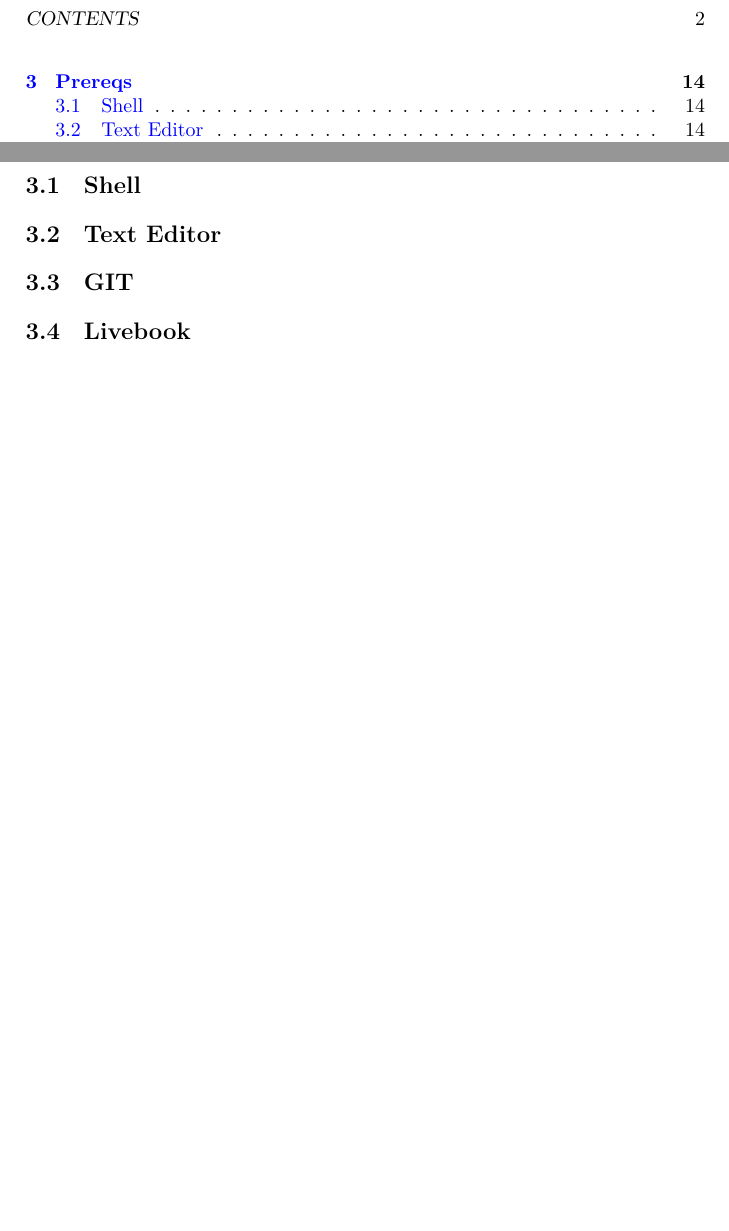
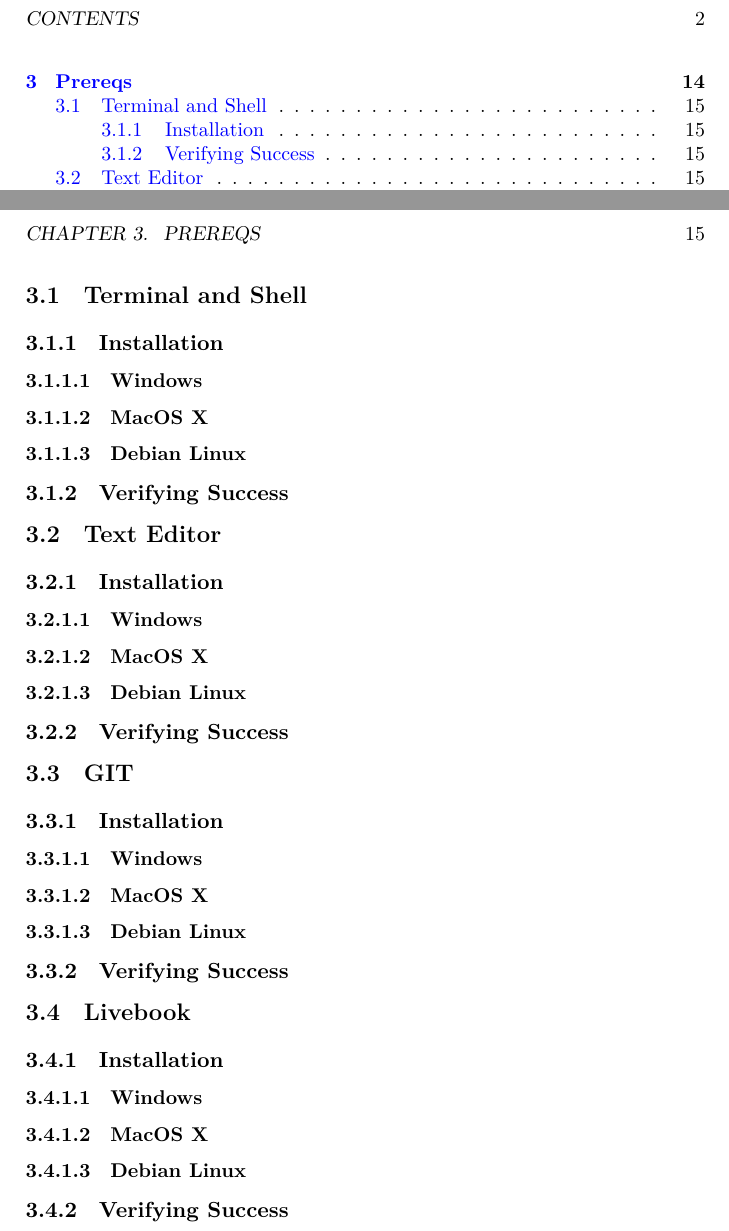
Before and after one commit to aslakjohansen/progintro, a LaTeX book (doc/document.tex, which reads doc/prereqs.tex): two parts of pages 2 and 14 of 40 before the commit and two parts of pages 2 and 15 of 41 after it, joined at a grey line, cut so that both start at the same text, the shorter picture padded with empty space. Compiled offline with XeLaTeX; a LaTeX package or settings file that is missing is left out.

Commit message:
Added structure to the prereqs

```diff
--- a/doc/prereqs.tex
+++ b/doc/prereqs.tex
@@ -2,10 +2,34 @@
 
 Hello
 
-\section{Shell}
+\section{Terminal and Shell}
+
+\subsection{Installation}
+\subsubsection{Windows}
+\subsubsection{MacOS X}
+\subsubsection{Debian Linux}
+\subsection{Verifying Success}
 
 \section{Text Editor}
 
+\subsection{Installation}
+\subsubsection{Windows}
+\subsubsection{MacOS X}
+\subsubsection{Debian Linux}
+\subsection{Verifying Success}
+
 \section{GIT}
 
+\subsection{Installation}
+\subsubsection{Windows}
+\subsubsection{MacOS X}
+\subsubsection{Debian Linux}
+\subsection{Verifying Success}
+
 \section{Livebook}
+
+\subsection{Installation}
+\subsubsection{Windows}
+\subsubsection{MacOS X}
+\subsubsection{Debian Linux}
+\subsection{Verifying Success}
```
